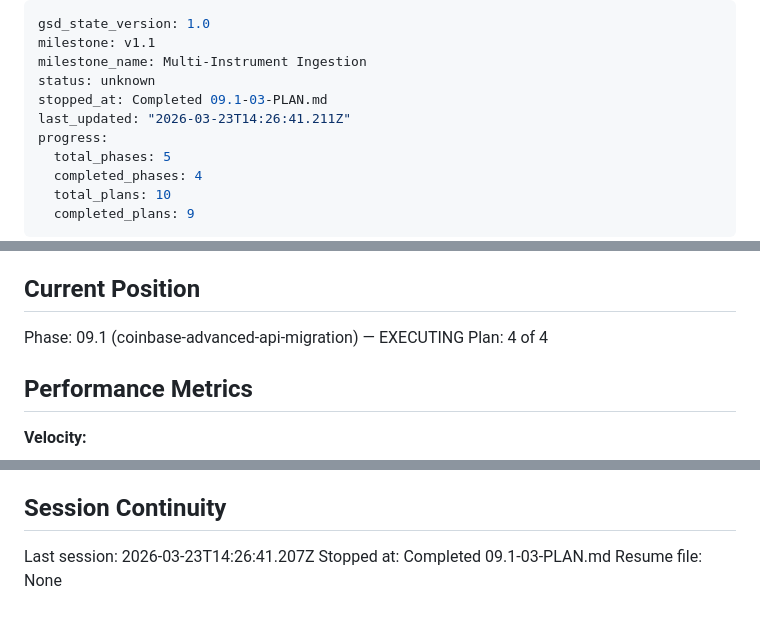
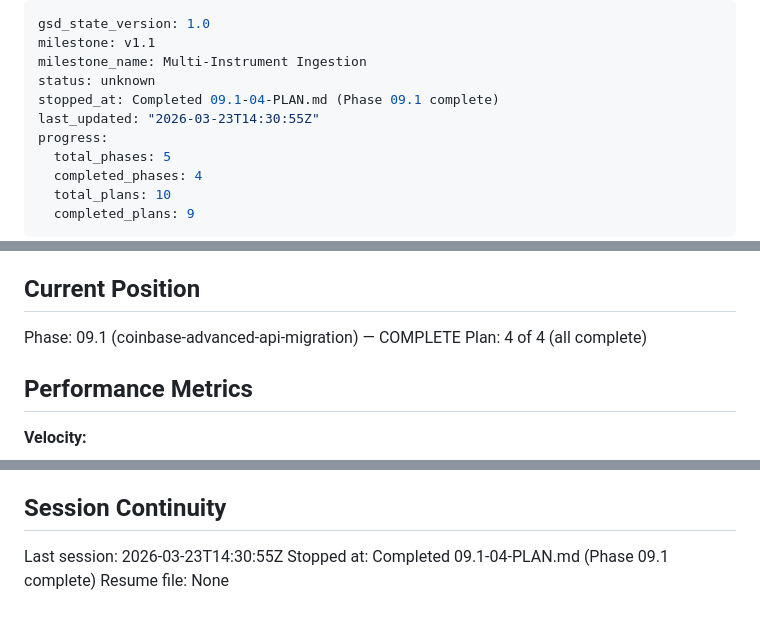
Before and after one commit to AlessandroRomanelli/phantom-perp, a Markdown page: .planning/STATE.md, 3 parts joined by grey strips. Drawn GitHub-style.

Commit message:
docs(09.1-04): complete dynamic product ID discovery plan
- SUMMARY.md with 3 tasks, 5 files modified, 1 deviation
- STATE.md updated: Phase 09.1 complete (4/4 plans)
- ROADMAP.md progress updated

Co-Authored-By: Claude Opus 4.6 (1M context) <noreply@anthropic.com>

```diff
--- a/.planning/STATE.md
+++ b/.planning/STATE.md
@@ -3,8 +3,8 @@ gsd_state_version: 1.0
 milestone: v1.1
 milestone_name: Multi-Instrument Ingestion
 status: unknown
-stopped_at: Completed 09.1-03-PLAN.md
-last_updated: "2026-03-23T14:26:41.211Z"
+stopped_at: Completed 09.1-04-PLAN.md (Phase 09.1 complete)
+last_updated: "2026-03-23T14:30:55Z"
 progress:
   total_phases: 5
   completed_phases: 4
@@ -23,8 +23,8 @@ See: .planning/PROJECT.md (updated 2026-03-22)
 
 ## Current Position
 
-Phase: 09.1 (coinbase-advanced-api-migration) — EXECUTING
-Plan: 4 of 4
+Phase: 09.1 (coinbase-advanced-api-migration) — COMPLETE
+Plan: 4 of 4 (all complete)
 
 ## Performance Metrics
 
@@ -98,6 +101,6 @@ None yet.
 
 ## Session Continuity
 
-Last session: 2026-03-23T14:26:41.207Z
-Stopped at: Completed 09.1-03-PLAN.md
+Last session: 2026-03-23T14:30:55Z
+Stopped at: Completed 09.1-04-PLAN.md (Phase 09.1 complete)
 Resume file: None
```
Also changed, not shown: other parts of .planning/STATE.md (+3 -0 lines), .planning/ROADMAP.md (+1 -1 lines), 1 other file.
